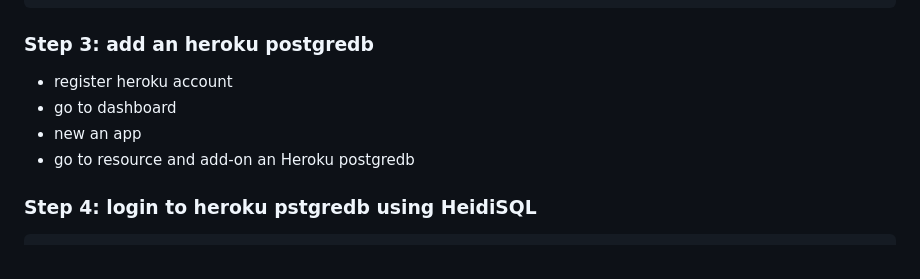
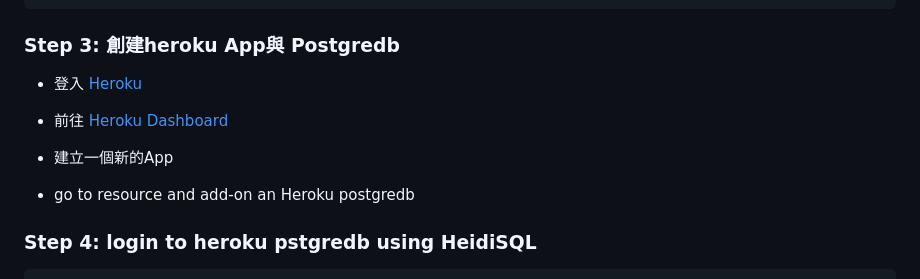
Before and after one commit to michael54856/aiot0531, a Markdown page: Readme.md, the part around the change printed below. GitHub-like rendering.

Commit message:
update step 3

````diff
--- a/Readme.md
+++ b/Readme.md
@@ -33,11 +33,12 @@ pip install pandas
 pip install numpy
 ```
 
-### Step 3: add an heroku postgredb
+### Step 3: 創建heroku App與 Postgredb
 
-* register heroku account
-* go to dashboard
-* new an app
+* 登入 [Heroku](https://www.heroku.com/)
+* 前往 [Heroku Dashboard](https://dashboard.heroku.com/apps)
+* 建立一個新的App
+
 * go to resource and add-on an Heroku postgredb
 
 ### Step 4: login to heroku pstgredb using HeidiSQL
````
Also changed, not shown: other parts of Readme.md (+1 -1 lines), Image/step3CreateApp.png (added), 2 other files.
